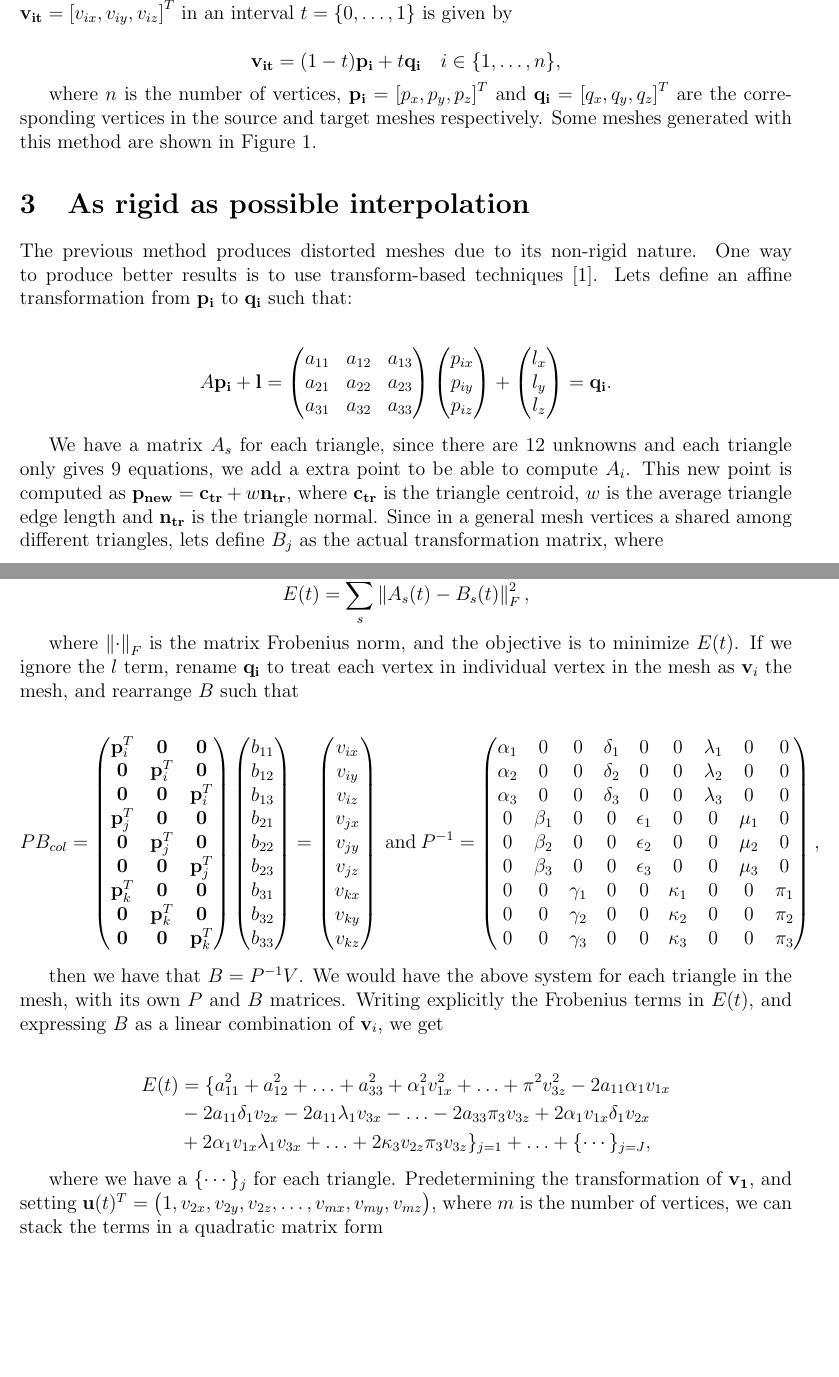
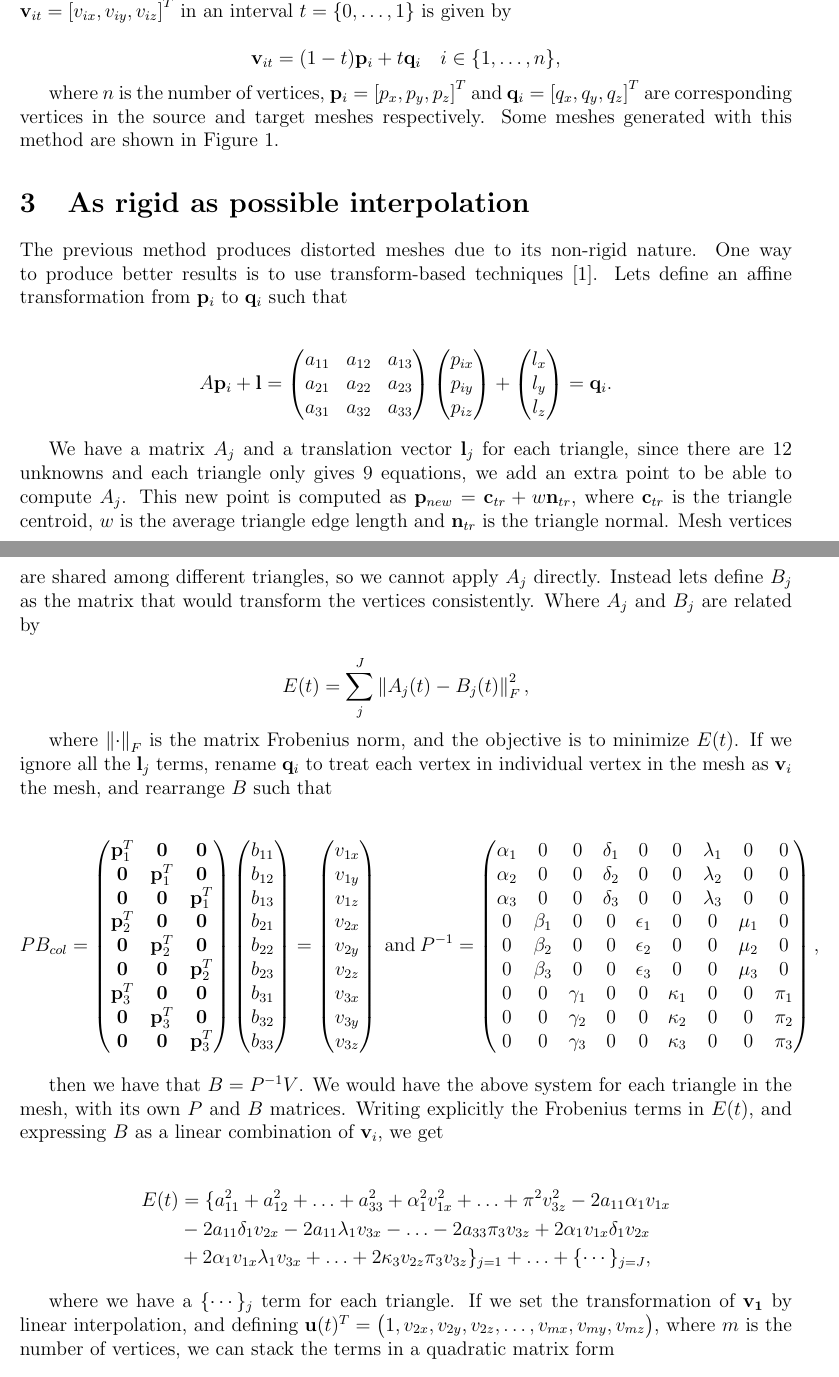
Before and after one commit to Era-Dorta/bath-cag2, a LaTeX document (t2_meshAnim/report/t2_meshAnim.tex): two parts of pages 1 and 2 of 3, joined at a grey line, cut so that both start at the same text, the shorter picture padded with empty space. Compiled offline with pdfLaTeX.

Commit message:
Fixed errors in t2 interpolation report

```diff
--- a/t2_meshAnim/report/t2_meshAnim.tex
+++ b/t2_meshAnim/report/t2_meshAnim.tex
@@ -22,23 +22,23 @@ We present two approaches to produce a intermediate 3D mesh from conforming sour
 \section{Linear interpolation}
 
 Linear interpolation is a simple and intuitive first approach.
-The new position of a vertex $\mathbf{v_{it}} = \left[ v_{ix}, v_{iy}, v_{iz}\right]^T $ in an interval $t = \lbrace 0, \ldots, 1 \rbrace$ is given by
+The new position of a vertex $\mathbf{v}_{it} = \left[ v_{ix}, v_{iy}, v_{iz}\right]^T $ in an interval $t = \lbrace 0, \ldots, 1 \rbrace$ is given by
 
 \begin{equation*}
-\mathbf{v_{it}} = (1 - t) \mathbf{p_i} + t \mathbf{q_i} \quad i \in \lbrace 1, \ldots, n \rbrace,
+\mathbf{v}_{it} = (1 - t) \mathbf{p}_i + t \mathbf{q}_i \quad i \in \lbrace 1, \ldots, n \rbrace,
 \end{equation*}
 
-where $n$ is the number of vertices, $\mathbf{p_i} = \left[ p_x, p_y, p_z\right]^T$ and $\mathbf{q_i} = \left[ q_x, q_y, q_z\right]^T$ are the corresponding vertices in the source and target meshes respectively.
+where $n$ is the number of vertices, $\mathbf{p}_i = \left[ p_x, p_y, p_z\right]^T$ and $\mathbf{q}_i = \left[ q_x, q_y, q_z\right]^T$ are corresponding vertices in the source and target meshes respectively.
 Some meshes generated with this method are shown in Figure \ref{fig:linearInterpolation}.
 
 \section{As rigid as possible interpolation}
 
 The previous method produces distorted meshes due to its non-rigid nature.
 One way to produce better results is to use transform-based techniques \cite{Alexa2000}.
-Lets define an affine transformation from $\mathbf{p_i}$ to $\mathbf{q_i}$ such that:
+Lets define an affine transformation from $\mathbf{p}_i$ to $\mathbf{q}_i$ such that
 
 \begin{align*}
-A \mathbf{p_i} + \mathbf{l} = \begin{pmatrix}
+A \mathbf{p}_i + \mathbf{l} = \begin{pmatrix}
  a_{11} & a_{12} & a_{13} \\
  a_{21} & a_{22} & a_{23} \\
  a_{31} & a_{32}  & a_{33}
@@ -52,32 +52,34 @@ A \mathbf{p_i} + \mathbf{l} = \begin{pmatrix}
  l_x \\
  l_y \\
  l_z
-\end{pmatrix} = \mathbf{q_i}.
+\end{pmatrix} = \mathbf{q}_i.
 \end{align*}
 
-We have a matrix $A_{s}$ for each triangle, since there are 12 unknowns and each triangle only gives 9 equations, we add a extra point to be able to compute $A_i$.
-This new point is computed as $\mathbf{p_{new}} = \mathbf{c_{tr}} + w\mathbf{n_{tr}}$, where $\mathbf{c_{tr}}$ is the triangle centroid, $w$ is the average triangle edge length and $\mathbf{n_{tr}}$ is the triangle normal.
-Since in a general mesh vertices a shared among different triangles, lets define $B_{j}$ as the actual transformation matrix, where
+We have a matrix $A_{j}$ and a translation vector $\mathbf{l}_j$ for each triangle, since there are 12 unknowns and each triangle only gives 9 equations, we add an extra point to be able to compute $A_j$.
+This new point is computed as $\mathbf{p}_{new} = \mathbf{c}_{tr} + w\mathbf{n}_{tr}$, where $\mathbf{c}_{tr}$ is the triangle centroid, $w$ is the average triangle edge length and $\mathbf{n}_{tr}$ is the triangle normal.
+Mesh vertices are shared among different triangles, so we cannot apply $A_j$ directly.
+Instead lets define $B_{j}$ as the matrix that would transform the vertices consistently.
+Where $A_j$ and $B_j$ are related by
 
 \begin{equation*}
-E(t) = \sum_{s}^S \left \| A_s(t) - B_s(t) \right \|^2_F,
+E(t) = \sum_{j}^J \left \| A_j(t) - B_j(t) \right \|^2_F,
 \end{equation*}
 
 where $\left \| \cdot \right \|_F$ is the matrix Frobenius norm, and the objective is to minimize $E(t)$.
-If we ignore the $l$ term, rename $\mathbf{q_i}$ to treat each vertex in individual vertex in the mesh as $\mathbf{v}_i$ the mesh, and rearrange $B$ such that
+If we ignore all the $\mathbf{l}_j$ terms, rename $\mathbf{q}_i$ to treat each vertex in individual vertex in the mesh as $\mathbf{v}_i$ the mesh, and rearrange $B$ such that
 
 \begin{equation*}
 PB_{col} =
 \begin{pmatrix}
- \mathbf{p}_i^T & \mathbf{0} & \mathbf{0} \\
- \mathbf{0} & \mathbf{p}_i^T & \mathbf{0}\\
- \mathbf{0} & \mathbf{0} & \mathbf{p}_i^T \\
-  \mathbf{p}_j^T & \mathbf{0} & \mathbf{0} \\
- \mathbf{0} & \mathbf{p}_j^T & \mathbf{0}\\
- \mathbf{0} & \mathbf{0} & \mathbf{p}_j^T \\
-  \mathbf{p}_k^T & \mathbf{0} & \mathbf{0} \\
- \mathbf{0} & \mathbf{p}_k^T & \mathbf{0}\\
- \mathbf{0} & \mathbf{0} & \mathbf{p}_k^T
+ \mathbf{p}_1^T & \mathbf{0} & \mathbf{0} \\
+ \mathbf{0} & \mathbf{p}_1^T & \mathbf{0}\\
+ \mathbf{0} & \mathbf{0} & \mathbf{p}_1^T \\
+  \mathbf{p}_2^T & \mathbf{0} & \mathbf{0} \\
+ \mathbf{0} & \mathbf{p}_2^T & \mathbf{0}\\
+ \mathbf{0} & \mathbf{0} & \mathbf{p}_2^T \\
+  \mathbf{p}_3^T & \mathbf{0} & \mathbf{0} \\
+ \mathbf{0} & \mathbf{p}_3^T & \mathbf{0}\\
+ \mathbf{0} & \mathbf{0} & \mathbf{p}_3^T
 \end{pmatrix}
 \begin{pmatrix}
 b_{11} \\
@@ -91,15 +93,15 @@ b_{32} \\
 b_{33}
 \end{pmatrix} =
 \begin{pmatrix}
-v_{ix} \\
-v_{iy} \\
-v_{iz} \\
-v_{jx} \\
-v_{jy} \\
-v_{jz} \\
-v_{kx} \\
-v_{ky} \\
-v_{kz}
+v_{1x} \\
+v_{1y} \\
+v_{1z} \\
+v_{2x} \\
+v_{2y} \\
+v_{2z} \\
+v_{3x} \\
+v_{3y} \\
+v_{3z}
 \end{pmatrix} ~
 \text{and} ~
 P^{-1} =
@@ -126,8 +128,8 @@ E(t) &= \lbrace a_{11}^2 + a_{12}^2 + \ldots + a_{33}^2 + \alpha_1^2 v_{1x}^2 +
 & + 2 \alpha_1 v_{1x} \lambda_1 v_{3x} + \ldots + 2 \kappa_3 v_{2z} \pi_3 v_{3z} \rbrace_{j = 1} + \ldots + \lbrace \cdots \rbrace_{j = J},
 \end{align*}
 
-where we have a $\lbrace \cdots \rbrace_j$ for each triangle.
-Predetermining the transformation of $\mathbf{v_1}$, and setting
+where we have a $\lbrace \cdots \rbrace_j$ term for each triangle.
+If we set the transformation of $\mathbf{v_1}$ by linear interpolation, and defining
 $\mathbf{u}(t)^T = \begin{pmatrix} 1, v_{2x}, v_{2y}, v_{2z}, \ldots, v_{mx}, v_{my}, v_{mz} \end{pmatrix}$, where $m$ is the number of vertices, we can stack the terms in a quadratic matrix form
 
 \begin{equation*}
```
Also changed, not shown: t2_meshAnim/report/t2_meshAnim.pdf.
